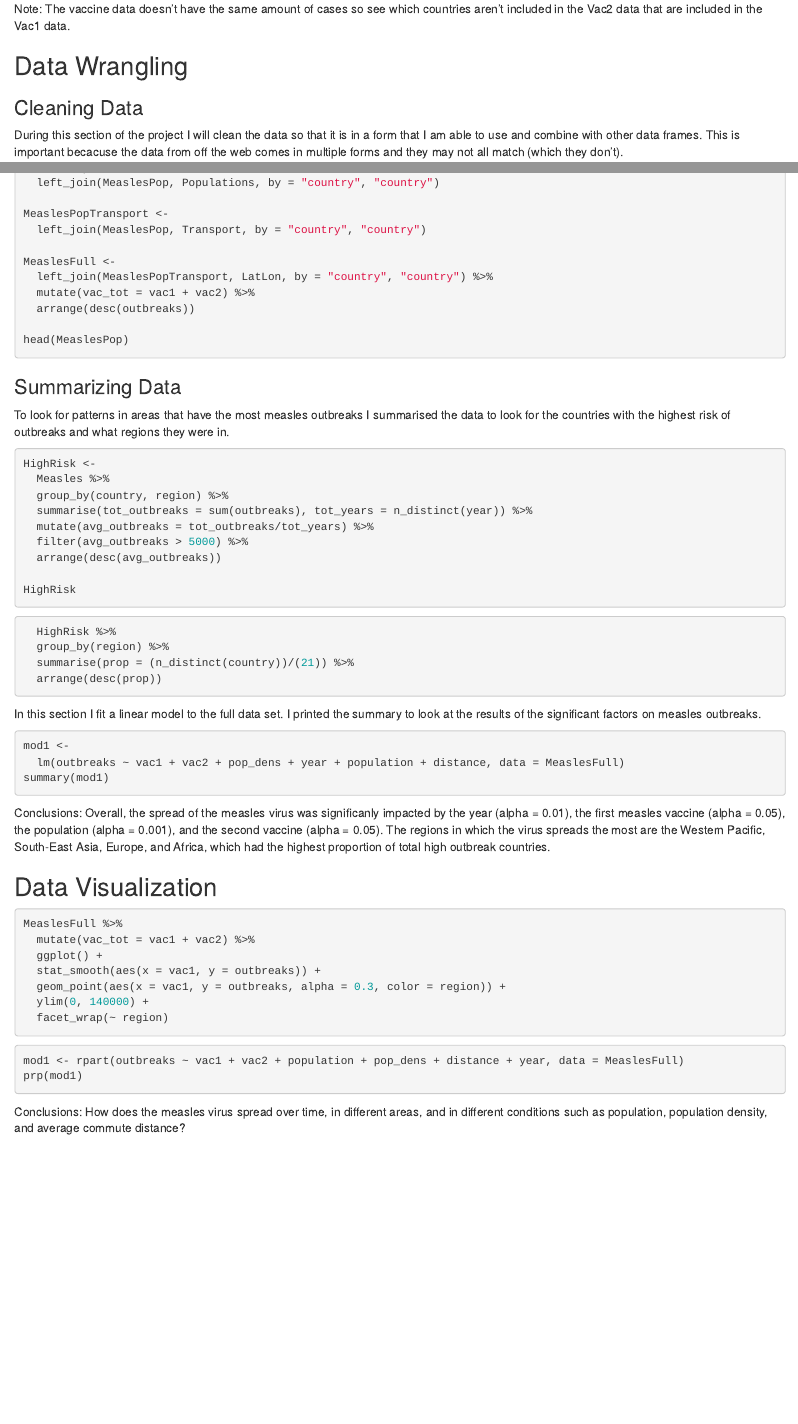
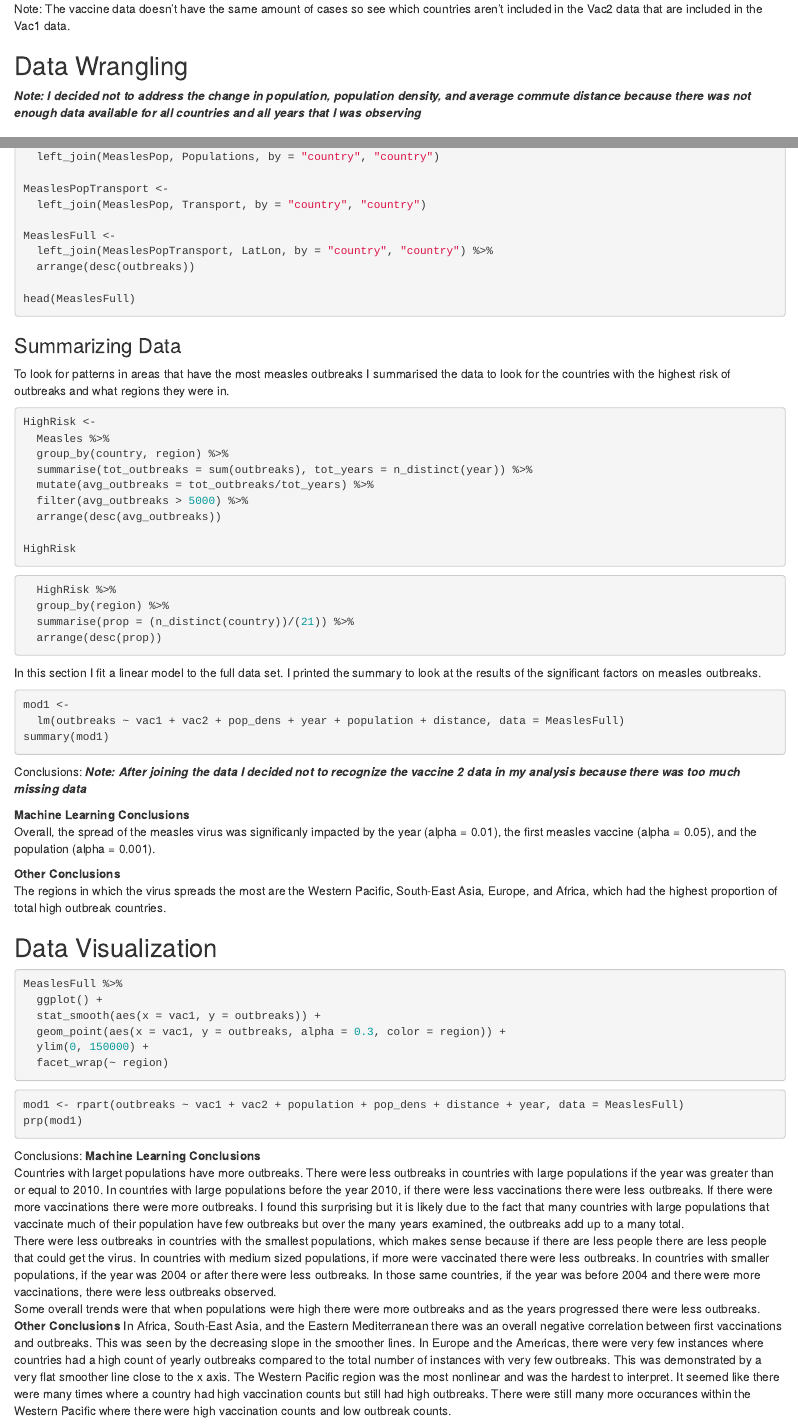
Before and after one commit to ejgiacobe/Elizabeth-Giacobe-Final-Project-STAT-184, an R Markdown document (Final Project STAT 184.Rmd): the page in a window 1100 px wide, from 2010 px down, and a second part further down, joined at a grey line. Rendered offline with R 4.5, knitr and Pandoc, with nearby package versions; the code chunks are not run, so their results and figures are left out.

Commit message:
Finished conclusions

````diff
--- a/Final Project STAT 184.Rmd
+++ b/Final Project STAT 184.Rmd
@@ -105,6 +105,8 @@ nrow(MeaslesVac2Raw)
 Note: The vaccine data doesn't have the same amount of cases so see which countries aren't included in the Vac2 data that are included in the Vac1 data.
 
 ## Data Wrangling
+***Note: I decided not to address the change in population, population density, and average commute distance because there was not enough data available for all countries and all years that I was observing***
+
 ### Cleaning Data
 During this section of the project I will clean the data so that it is in a form that I am able to use and combine with other data frames. This is important becacuse the data from off the web comes in multiple forms and they may not all match (which they don't).
 
@@ -281,10 +283,9 @@ MeaslesPopTransport <-
 
 MeaslesFull <-
   left_join(MeaslesPopTransport, LatLon, by = "country", "country") %>%
-  mutate(vac_tot = vac1 + vac2) %>%
   arrange(desc(outbreaks))
 
-head(MeaslesPop)
+head(MeaslesFull)
 ```
 
 ### Summarizing Data
@@ -318,16 +319,21 @@ summary(mod1)
 ```
 
 Conclusions:
-Overall, the spread of the measles virus was significanly impacted by the year (alpha = 0.01), the first measles vaccine (alpha = 0.05), the population (alpha = 0.001), and the second vaccine (alpha = 0.05). The regions in which the virus spreads the most are the Western Pacific, South-East Asia, Europe, and Africa, which had the highest proportion of total high outbreak countries.
+***Note: After joining the data I decided not to recognize the vaccine 2 data in my analysis because there was too much missing data***
+
+**Machine Learning Conclusions**
+Overall, the spread of the measles virus was significanly impacted by the year (alpha = 0.01), the first measles vaccine (alpha = 0.05), and the population (alpha = 0.001).
+
+**Other Conclusions**
+The regions in which the virus spreads the most are the Western Pacific, South-East Asia, Europe, and Africa, which had the highest proportion of total high outbreak countries.
 
 ## Data Visualization
 ```{r fig.height=7, fig.width=12}
 MeaslesFull %>%
-  mutate(vac_tot = vac1 + vac2) %>%
   ggplot() +
   stat_smooth(aes(x = vac1, y = outbreaks)) +
   geom_point(aes(x = vac1, y = outbreaks, alpha = 0.3, color = region)) +
-  ylim(0, 140000) +
+  ylim(0, 150000) +
   facet_wrap(~ region)
 ```
 
@@ -336,4 +342,10 @@ mod1 <- rpart(outbreaks ~ vac1 + vac2 + population + pop_dens + distance + year,
 prp(mod1)
 ```
 
-Conclusions: How does the measles virus spread over time, in different areas, and in different conditions such as population, population density, and average commute distance?
+Conclusions:
+**Machine Learning Conclusions**
+Countries with larget populations have more outbreaks. There were less outbreaks in countries with large populations if the year was greater than or equal to 2010. In countries with large populations before the year 2010, if there were less vaccinations there were less outbreaks. If there were more vaccinations there were more outbreaks. I found this surprising but it is likely due to the fact that many countries with large populations that vaccinate much of their population have few outbreaks but over the many years examined, the outbreaks add up to a many total.
+There were less outbreaks in countries with the smallest populations, which makes sense because if there are less people there are less people that could get the virus. In countries with medium sized populations, if more were vaccinated there were less outbreaks. In countries with smaller populations, if the year was 2004 or after there were less outbreaks. In those same countries, if the year was before 2004 and there were more vaccinations, there were less outbreaks observed.
+Some overall trends were that when populations were high there were more outbreaks and as the years progressed there were less outbreaks.
+**Other Conclusions**
+In Africa, South-East Asia, and the Eastern Mediterranean there was an overall negative correlation between first vaccinations and outbreaks. This was seen by the decreasing slope in the smoother lines. In Europe and the Americas, there were very few instances where countries had a high count of yearly outbreaks compared to the total number of instances with very few outbreaks. This was demonstrated by a very flat smoother line close to the x axis. The Western Pacific region was the most nonlinear and was the hardest to interpret. It seemed like there were many times where a country had high vaccination counts but still had high outbreaks. There were still many more occurances within the Western Pacific where there were high vaccination counts and low outbreak counts.
````
Also changed, not shown: Final Project STAT 184.nb.html.
